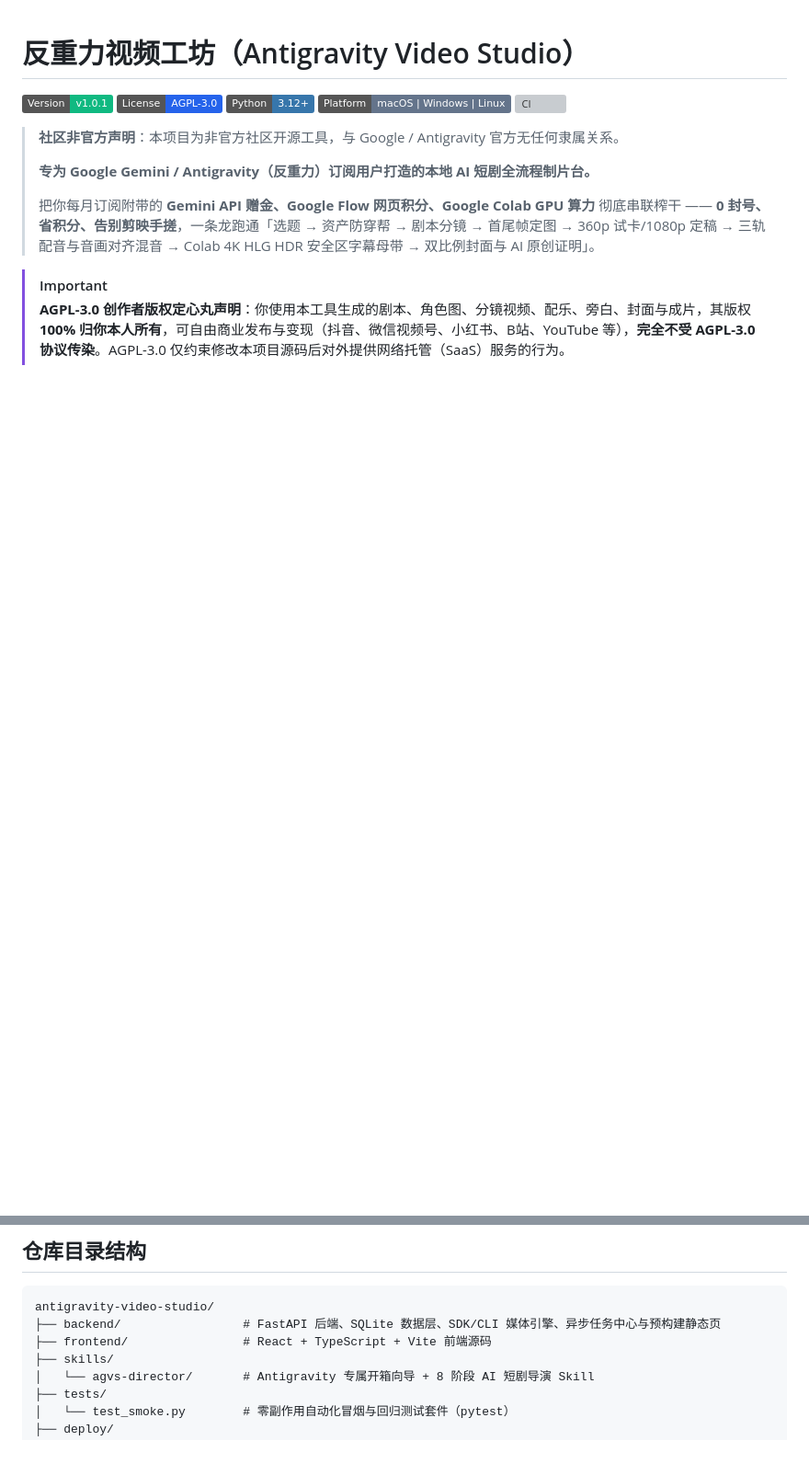
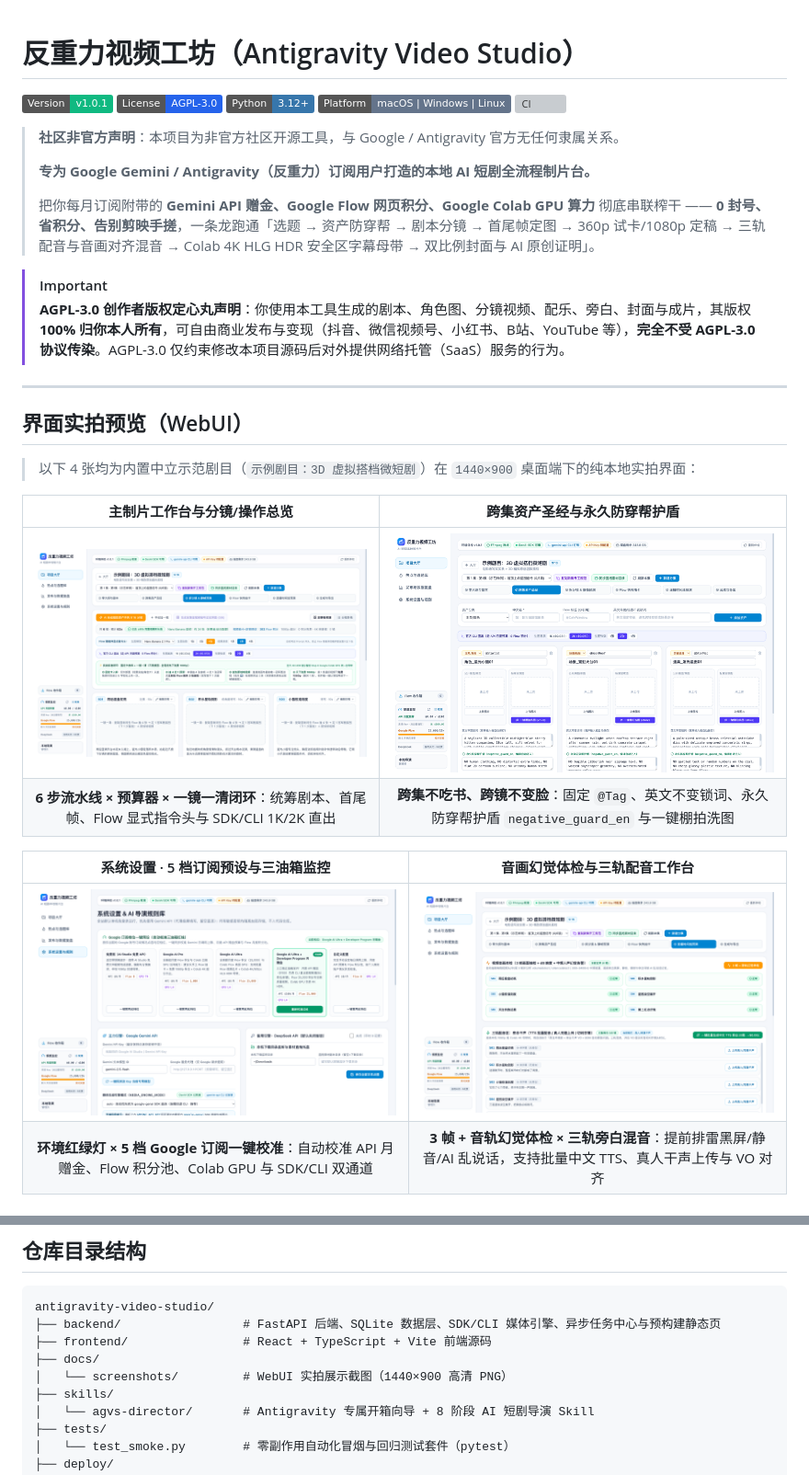
Before and after one commit to a78c7/antigravity-video-studio, a Markdown page: README.md, 2 parts joined by grey strips. Shown at 92% size. Rendered like a GitHub page; pictures changed too: docs/screenshots/01_workspace_overview.png (added), docs/screenshots/02_assets_guard.png (added), docs/screenshots/03_subscription_quota.png (added); badges without logos; blank space fills up the shorter version; grey boxes are pictures that could not be loaded.

Commit message:
docs(readme): add WebUI screenshots and upgrade hero showcase

```diff
--- a/README.md
+++ b/README.md
@@ -14,3 +14,20 @@
 
 > [!IMPORTANT]
 > **AGPL-3.0 创作者版权定心丸声明**：你使用本工具生成的剧本、角色图、分镜视频、配乐、旁白、封面与成片，其版权 **100% 归你本人所有**，可自由商业发布与变现（抖音、微信视频号、小红书、B站、YouTube 等），**完全不受 AGPL-3.0 协议传染**。AGPL-3.0 仅约束修改本项目源码后对外提供网络托管（SaaS）服务的行为。
+
+---
+
+## 界面实拍预览（WebUI）
+
+> 以下 4 张均为内置中立示范剧目（`示例剧目：3D 虚拟搭档微短剧`）在 `1440×900` 桌面端下的纯本地实拍界面：
+
+| 主制片工作台与分镜/操作总览 | 跨集资产圣经与永久防穿帮护盾 |
+| :---: | :---: |
+| ![主制片工作台与分镜总览](docs/screenshots/01_workspace_overview.png) | ![跨集资产圣经与防穿帮护盾](docs/screenshots/02_assets_guard.png) |
+| **6 步流水线 × 预算器 × 一镜一清闭环**：统筹剧本、首尾帧、Flow 显式指令头与 SDK/CLI 1K/2K 直出 | **跨集不吃书、跨镜不变脸**：固定 `@Tag`、英文不变锁词、永久防穿帮护盾 `negative_guard_en` 与一键棚拍洗图 |
+
+| 系统设置 · 5 档订阅预设与三油箱监控 | 音画幻觉体检与三轨配音工作台 |
+| :---: | :---: |
+| ![系统设置与三油箱监控](docs/screenshots/03_subscription_quota.png) | ![音画质检与三轨配音界面](docs/screenshots/04_topics_or_delivery.png) |
+| **环境红绿灯 × 5 档 Google 订阅一键校准**：自动校准 API 月赠金、Flow 积分池、Colab GPU 与 SDK/CLI 双通道 | **3 帧 + 音轨幻觉体检 × 三轨旁白混音**：提前排雷黑屏/静音/AI 乱说话，支持批量中文 TTS、真人干声上传与 VO 对齐 |
+
@@ -219,6 +243,8 @@ chmod +x start.sh
 antigravity-video-studio/
 ├── backend/                 # FastAPI 后端、SQLite 数据层、SDK/CLI 媒体引擎、异步任务中心与预构建静态页
 ├── frontend/                # React + TypeScript + Vite 前端源码
+├── docs/
+│   └── screenshots/         # WebUI 实拍展示截图（1440×900 高清 PNG）
 ├── skills/
 │   └── agvs-director/       # Antigravity 专属开箱向导 + 8 阶段 AI 短剧导演 Skill
 ├── tests/
```
Also changed, not shown: other parts of README.md (+37 -30 lines).
